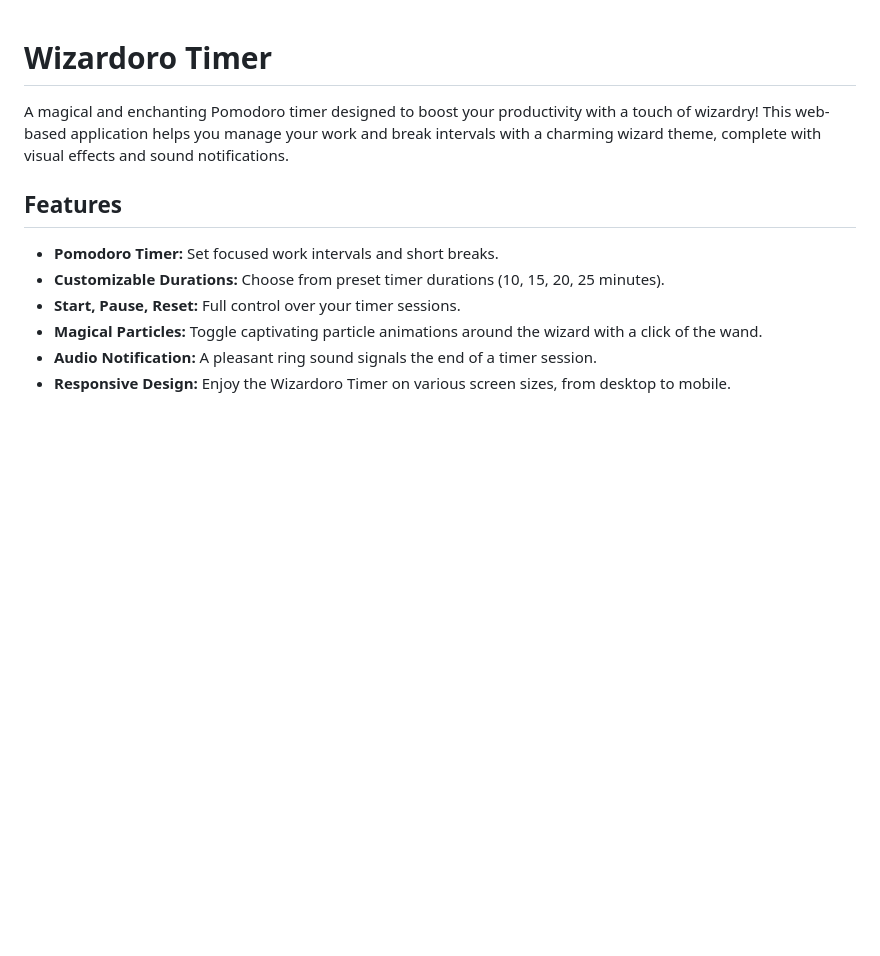
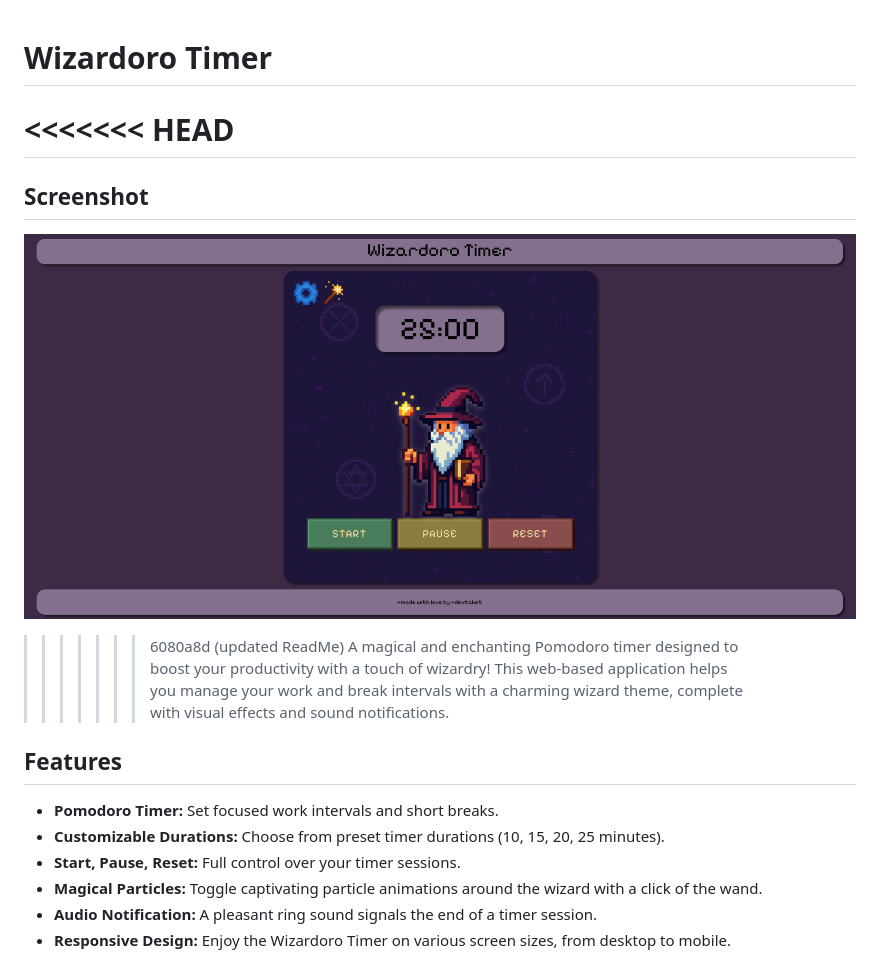
Before and after one commit to taketdev/Wizardoro-Timer, a Markdown page: README.md, the part around the change printed below. GitHub-like rendering; pictures changed too: assets/screenshot/wizardoro_timer_screenshot.png (added); blank space fills up the shorter version.

```diff
--- a/README.md
+++ b/README.md
@@ -1,5 +1,12 @@
 # Wizardoro Timer
 
+<<<<<<< HEAD
+=======
+## Screenshot
+
+![Wizardoro Timer screenshot](assets/screenshot/wizardoro_timer_screenshot.png)
+
+>>>>>>> 6080a8d (updated ReadMe)
 A magical and enchanting Pomodoro timer designed to boost your productivity with a touch of wizardry! This web-based application helps you manage your work and break intervals with a charming wizard theme, complete with visual effects and sound notifications.
 
 ## Features
```
Also changed, not shown: other parts of README.md (+49 -0 lines).
